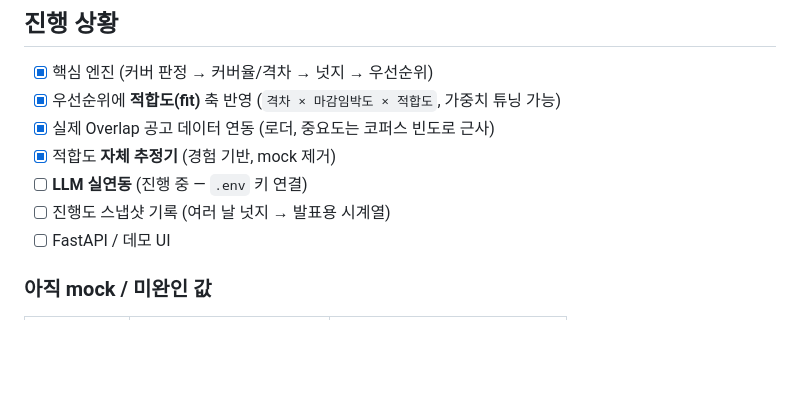
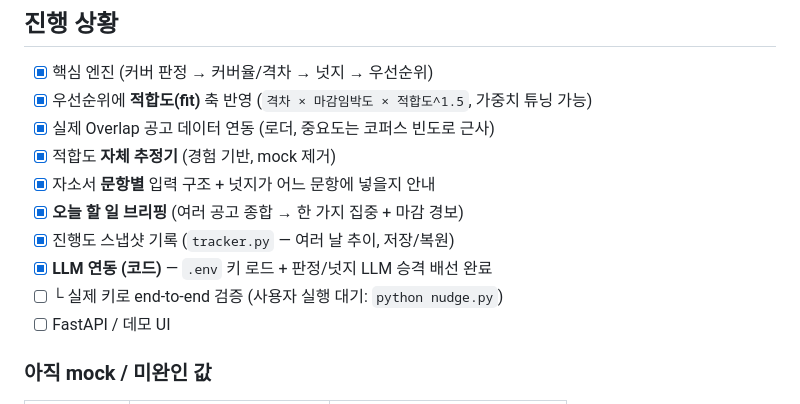
Before and after one commit to wisebell77/WantedAI, a Markdown page: README.md, the part around the change. Drawn GitHub-style; blank space fills up the shorter version.

Commit message:
docs: 진행 상황 갱신 (문항별·브리핑·스냅샷 완료 반영, LLM은 코드 완료/검증 대기)
Co-Authored-By: Claude Opus 4.8 <noreply@anthropic.com>

```diff
--- a/README.md
+++ b/README.md
@@ -78,11 +78,14 @@ Overlap 수집 공고 본문은 **내부 검토용이며 외부 재배포 금지
 ## 진행 상황
 
 - [x] 핵심 엔진 (커버 판정 → 커버율/격차 → 넛지 → 우선순위)
-- [x] 우선순위에 **적합도(fit)** 축 반영 (`격차 × 마감임박도 × 적합도`, 가중치 튜닝 가능)
+- [x] 우선순위에 **적합도(fit)** 축 반영 (`격차 × 마감임박도 × 적합도^1.5`, 가중치 튜닝 가능)
 - [x] 실제 Overlap 공고 데이터 연동 (로더, 중요도는 코퍼스 빈도로 근사)
 - [x] 적합도 **자체 추정기** (경험 기반, mock 제거)
-- [ ] **LLM 실연동** (진행 중 — `.env` 키 연결)
-- [ ] 진행도 스냅샷 기록 (여러 날 넛지 → 발표용 시계열)
+- [x] 자소서 **문항별** 입력 구조 + 넛지가 어느 문항에 넣을지 안내
+- [x] **오늘 할 일 브리핑** (여러 공고 종합 → 한 가지 집중 + 마감 경보)
+- [x] 진행도 스냅샷 기록 (`tracker.py` — 여러 날 추이, 저장/복원)
+- [x] **LLM 연동 (코드)** — `.env` 키 로드 + 판정/넛지 LLM 승격 배선 완료
+- [ ] └ 실제 키로 end-to-end 검증 (사용자 실행 대기: `python nudge.py`)
 - [ ] FastAPI / 데모 UI
 
 ### 아직 mock / 미완인 값
```
